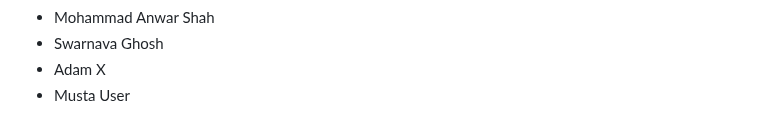
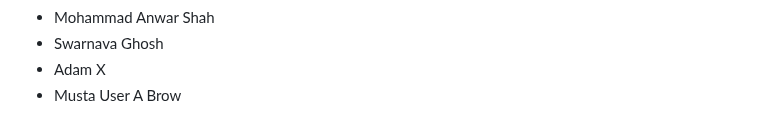
Before and after one commit to seankross/the-unix-workbench, a Markdown page: guestbook.md, the part around the change. Drawn GitHub-style.

Commit message:
added my name to guestbook.md

```diff
--- a/guestbook.md
+++ b/guestbook.md
@@ -874,3 +874,4 @@
 - Swarnava Ghosh
 - Adam X
 - Musta User
+ A Brow
```
